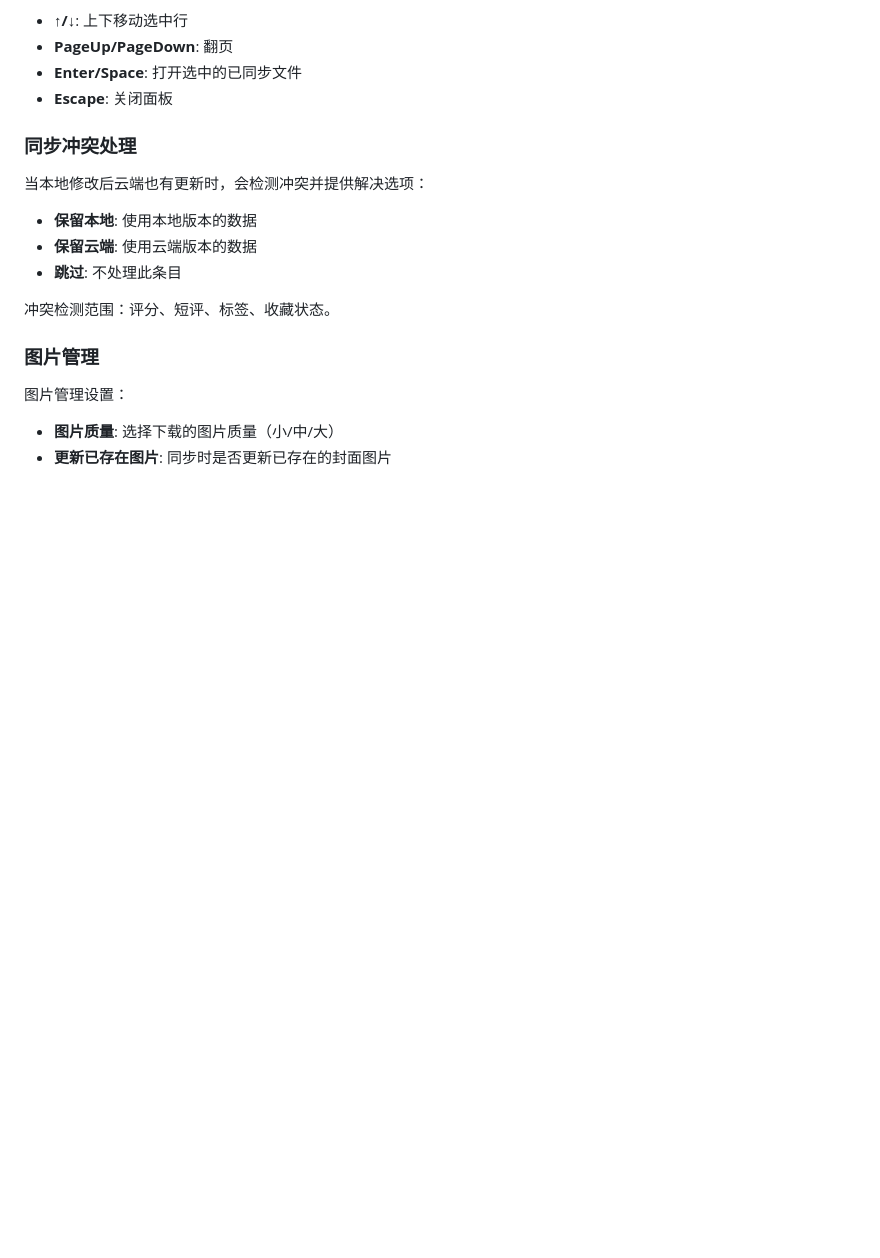
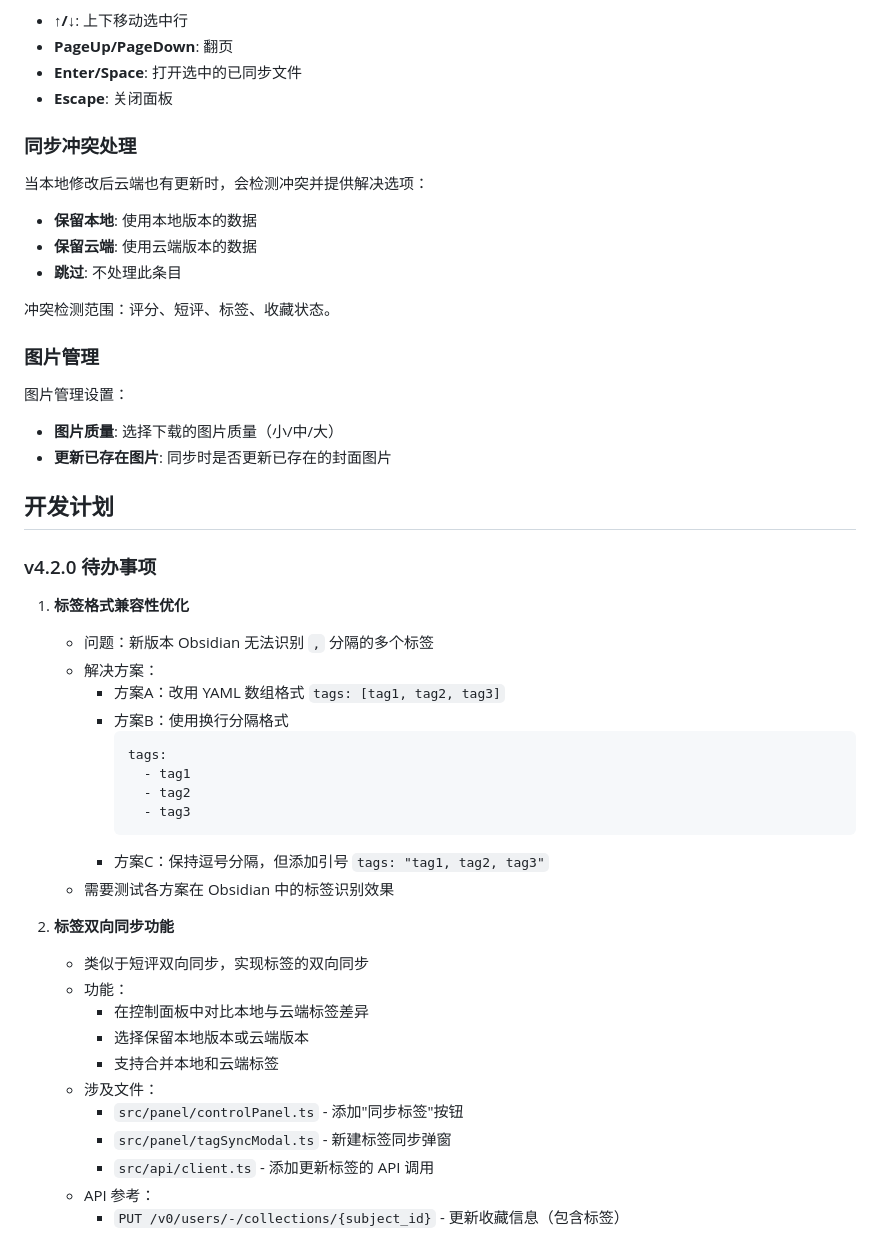
Before and after one commit to threeyang3/bangumi-sync, a Markdown page: CLAUDE.md, the part around the change. Rendered like a GitHub page; blank space fills up the shorter version.

Commit message:
docs: add v4.2.0 development plan

````diff
--- a/CLAUDE.md
+++ b/CLAUDE.md
@@ -631,3 +631,34 @@ director: {{director|未知}}
 
 - **图片质量**: 选择下载的图片质量（小/中/大）
 - **更新已存在图片**: 同步时是否更新已存在的封面图片
+
+## 开发计划
+
+### v4.2.0 待办事项
+
+1. **标签格式兼容性优化**
+   - 问题：新版本 Obsidian 无法识别 `,` 分隔的多个标签
+   - 解决方案：
+     - 方案A：改用 YAML 数组格式 `tags: [tag1, tag2, tag3]`
+     - 方案B：使用换行分隔格式
+       ```yaml
+       tags:
+         - tag1
+         - tag2
+         - tag3
+       ```
+     - 方案C：保持逗号分隔，但添加引号 `tags: "tag1, tag2, tag3"`
+   - 需要测试各方案在 Obsidian 中的标签识别效果
+
+2. **标签双向同步功能**
+   - 类似于短评双向同步，实现标签的双向同步
+   - 功能：
+     - 在控制面板中对比本地与云端标签差异
+     - 选择保留本地版本或云端版本
+     - 支持合并本地和云端标签
+   - 涉及文件：
+     - `src/panel/controlPanel.ts` - 添加"同步标签"按钮
+     - `src/panel/tagSyncModal.ts` - 新建标签同步弹窗
+     - `src/api/client.ts` - 添加更新标签的 API 调用
+   - API 参考：
+     - `PUT /v0/users/-/collections/{subject_id}` - 更新收藏信息（包含标签）
````
